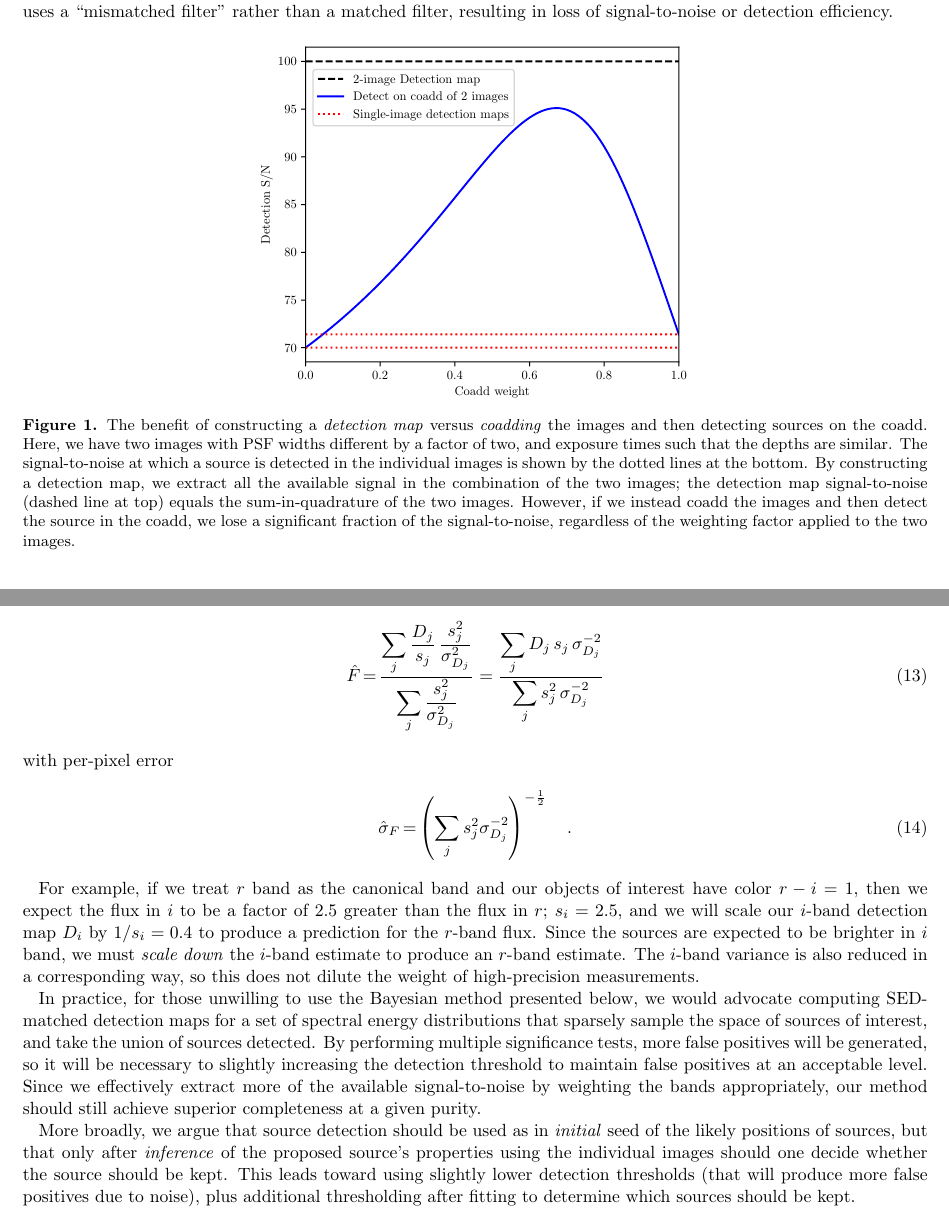
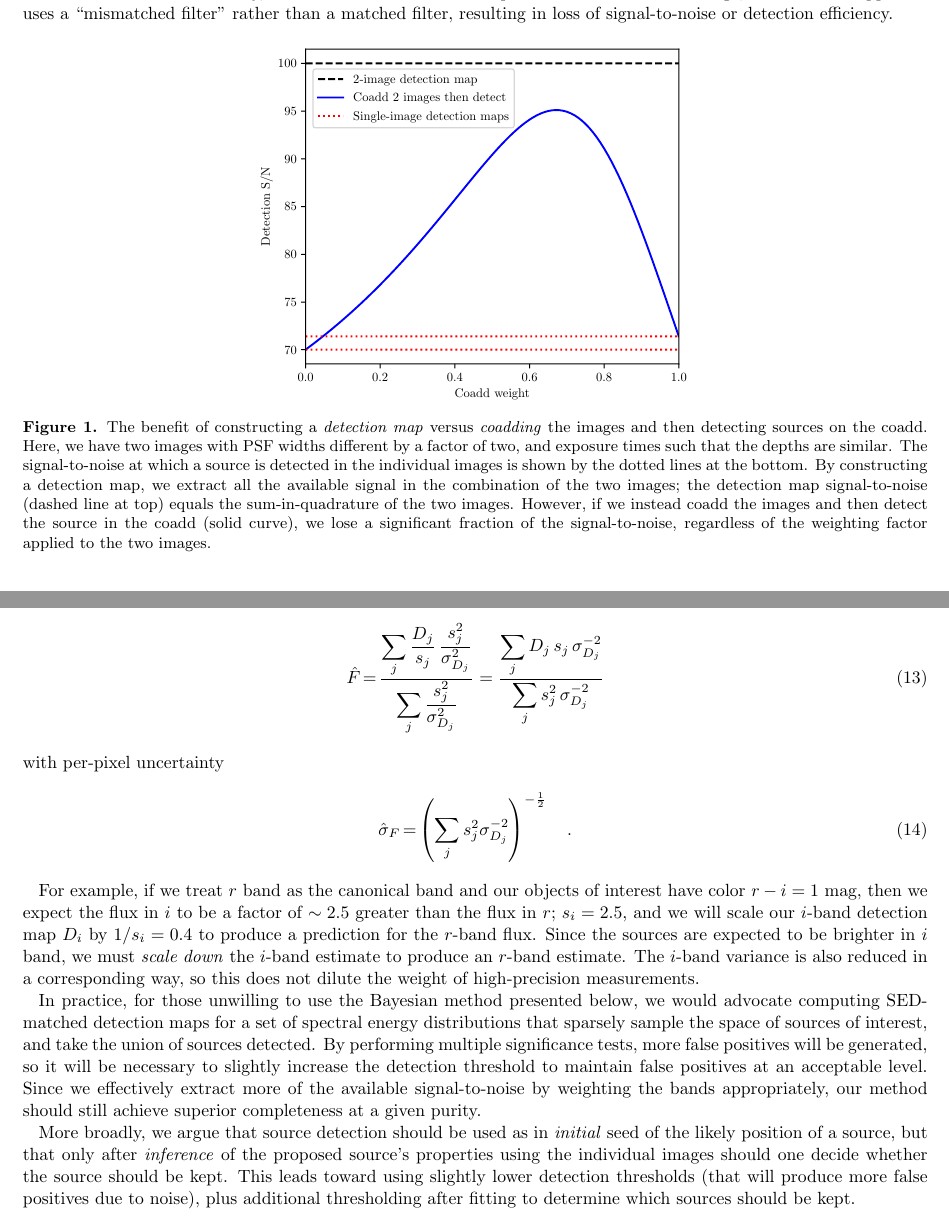
Before and after one commit to dstndstn/detection-paper, a LaTeX paper (detection.tex): two parts of pages 6 and 7 of 24, joined at a grey line, cut so that both start at the same text. Compiled offline with pdfLaTeX.

Commit message:
small fixes -- uncertainties, not errors; 1 mag ~= factor of 2.5

```diff
--- a/detection.tex
+++ b/detection.tex
@@ -676,9 +677,9 @@ in loss of signal-to-noise or detection efficiency.
     in the combination of the two images; the detection map
     signal-to-noise (dashed line at top) equals the sum-in-quadrature
     of the two images.  However, if we instead coadd the images and
-    then detect the source in the coadd, we lose a significant
-    fraction of the signal-to-noise, regardless of the weighting
-    factor applied to the two images.
+    then detect the source in the coadd (solid curve), we lose a
+    significant fraction of the signal-to-noise, regardless of the
+    weighting factor applied to the two images.
     \label{fig:dontcoadd}}
   \end{center}
 \end{figure}
@@ -771,7 +772,7 @@ to produce the maximum-likelihood estimate for $F$:
        \frac{\displaystyle\sum_j D_j \, s_j \, \sigdj^{-2}}%
             {\displaystyle\sum_j s_j^2 \, \sigdj^{-2}}
 \end{eqnarray}
-with per-pixel error
+with per-pixel uncertainty
 \begin{eqnarray}
   \hat{\sigma}_F &=& \left( \sum_j s_j^2 \sigdj^{-2} \right)^{-\frac{1}{2}}
   \quad .
@@ -779,8 +780,8 @@ with per-pixel error
 
 
 For example, if we treat $r$ band as the canonical band and our
-objects of interest have color $r-i = 1$, then we expect the flux in
-$i$ to be a factor of $2.5$ greater than the flux in $r$; $s_i = 2.5$,
+objects of interest have color $r-i = 1$ mag, then we expect the flux in
+$i$ to be a factor of $\sim2.5$ greater than the flux in $r$; $s_i = 2.5$,
 and we will scale our $i$-band detection map $D_i$ by $1/s_i = 0.4$ to
 produce a prediction for the $r$-band flux.  Since the sources are
 expected to be brighter in $i$ band, we must \emph{scale down} the
@@ -795,14 +796,14 @@ below, we would advocate computing SED-matched detection maps for a
 set of spectral energy distributions that sparsely sample the space of
 sources of interest, and take the union of sources detected.  By
 performing multiple significance tests, more false positives will be
-generated, so it will be necessary to slightly increasing the
+generated, so it will be necessary to slightly increase the
 detection threshold to maintain false positives at an acceptable
 level.  Since we effectively extract more of the available
 signal-to-noise by weighting the bands appropriately, our method
 should still achieve superior completeness at a given purity.
 
 More broadly, we argue that source detection should be used as in
-\emph{initial} seed of the likely positions of sources, but that only
+\emph{initial} seed of the likely position of a source, but that only
 after \emph{inference} of the proposed source's properties using the
 individual images should one decide whether the source should be kept.
 This leads toward using slightly lower detection thresholds (that will
```
Also changed, not shown: dont-coadd.pdf, detection.tex (19 more changed lines).
